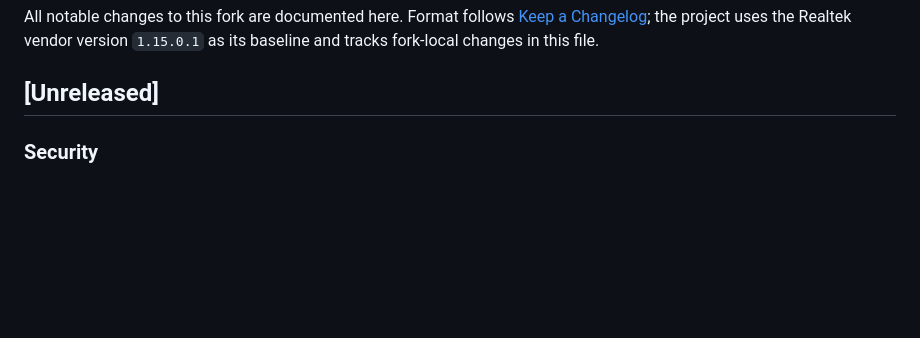
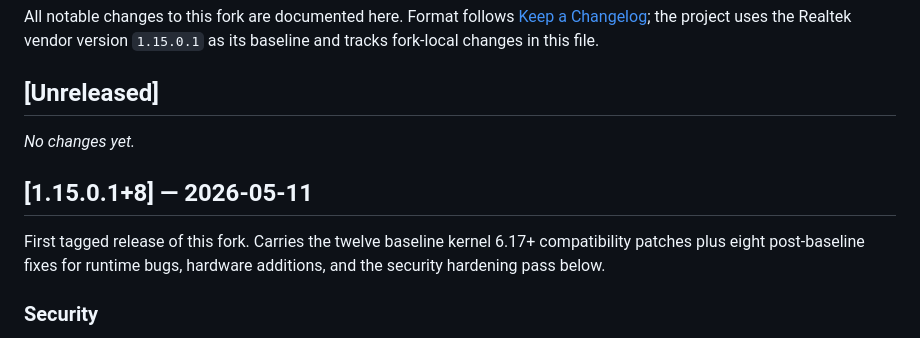
Before and after one commit to 74Thirsty/rtl8852au-dwa1850, a Markdown page: CHANGELOG.md, the part around the change. Rendered like a GitHub page; blank space fills up the shorter version.

Commit message:
docs: cut release v1.15.0.1+8
Mark the current state as the first tagged release of this fork.
Keep an empty Unreleased section at the top so future entries land in
the right place without churning the just-released block.

Naming follows the convention documented in CONTRIBUTING.md:
v<vendor-version>+<fork-count>, where fork-count is the number of
post-baseline patches in patches/ (currently 8).

```diff
--- a/CHANGELOG.md
+++ b/CHANGELOG.md
@@ -6,6 +6,14 @@ the Realtek vendor version `1.15.0.1` as its baseline and tracks fork-local
 changes in this file.
 
 ## [Unreleased]
+
+_No changes yet._
+
+## [1.15.0.1+8] — 2026-05-11
+
+First tagged release of this fork. Carries the twelve baseline kernel
+6.17+ compatibility patches plus eight post-baseline fixes for runtime
+bugs, hardware additions, and the security hardening pass below.
 
 ### Security
 - **Branch protection on `main`.** Required status checks (all four CI
```
